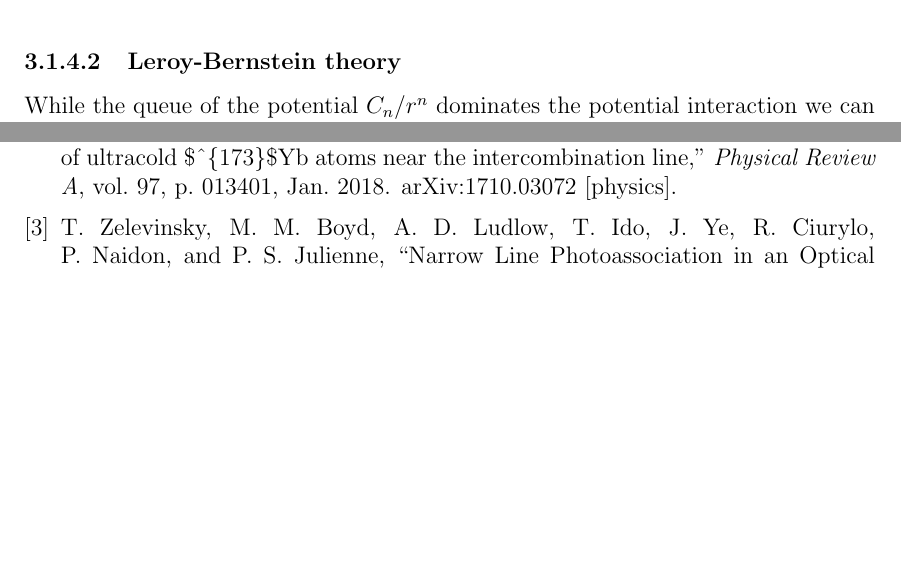
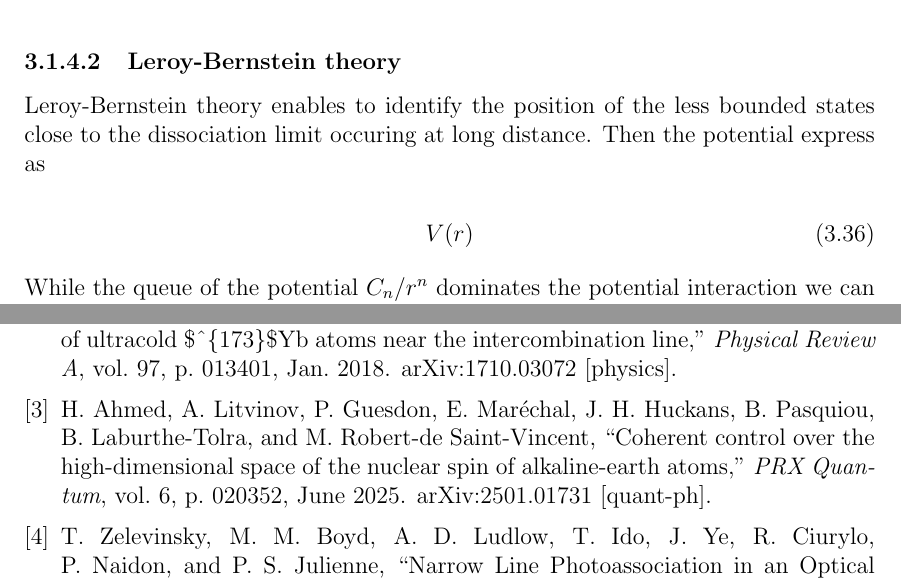
Before and after one commit to PaulineGuesdon/Inchallah-lui-il-marche, a LaTeX thesis (These depuis overleaf/main.tex, which reads These depuis overleaf/Chapitres/Engineering highly entangled system of photoassociated 87Sr atoms/Engineering highly entangled system of photoassociated 87Sr atoms.tex): two parts of pages 30 and 35 of 36, joined at a grey line, cut so that both start at the same text, the shorter picture padded with empty space. Compiled offline with pdfLaTeX.

Commit message:
leroy bernstein

```diff
--- a/These depuis overleaf/Chapitres/Engineering highly entangled system of photoassociated 87Sr atoms/Engineering highly entangled system of photoassociated 87Sr atoms.tex
+++ b/These depuis overleaf/Chapitres/Engineering highly entangled system of photoassociated 87Sr atoms/Engineering highly entangled system of photoassociated 87Sr atoms.tex
@@ -388,7 +388,15 @@ $x_2$. By continuity of the solutions in $[0, +\infty[$ the phase tends to
 Then this formula enables to identify the solutions $E$ that satisfies
 the condition $(n+\frac{1}{2})\pi $. These values are what we call the vibrationnal states
 of a molecular potential.
+
 \subsubsection{Leroy-Bernstein theory}
+Leroy-Bernstein theory enables to identify the position of the less bounded states close to
+the dissociation limit occuring at long distance. Then the potential express as
+
+\begin{equation}
+    V(r)
+\end{equation}
+
 While the queue of the potential $C_n/r^n$ dominates the potential interaction we can approximate
 
 
```
Also changed, not shown: These depuis overleaf/out/main.bbl, These depuis overleaf/out/main.pdf, These depuis overleaf/Chapitres/Engineering highly entangled system of photoassociated 87Sr atoms/Engineering highly entangled system of photoassociated 87Sr atoms.tex (2 more changed lines), 6 other files.
